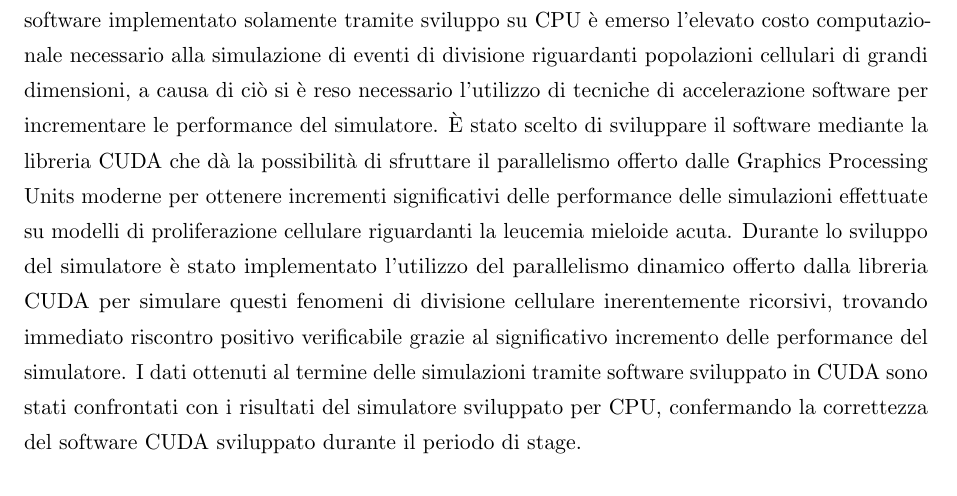
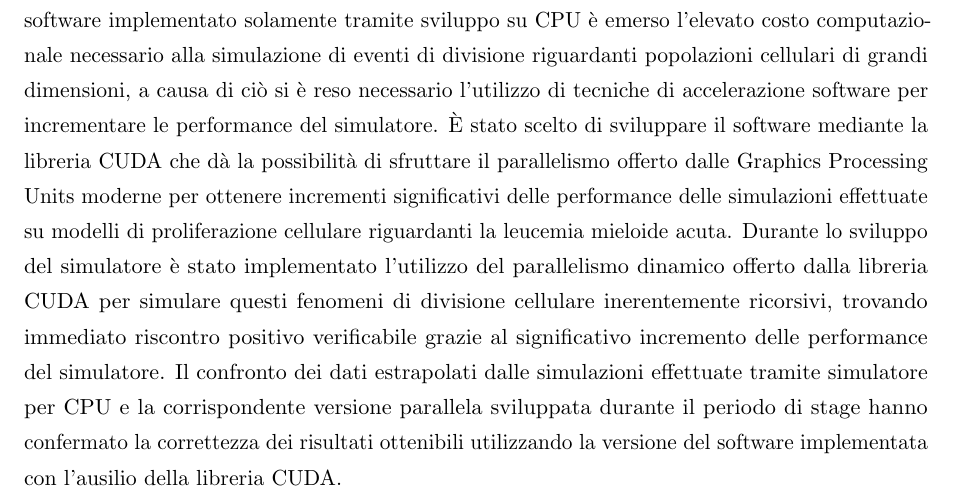
Before and after one commit to ericniso/bachelor-thesis, a LaTeX thesis (main.tex, which reads Chapters/Introduzione.tex): part of page 3 of 26, cut so that both start at the same text. The pictures show the PDF file main.pdf that the author committed with the source.

Commit message:
Update intro

```diff
--- a/Chapters/Introduzione.tex
+++ b/Chapters/Introduzione.tex
@@ -37,7 +37,8 @@ Durante lo sviluppo del simulatore è stato implementato l'utilizzo del
 parallelismo dinamico offerto dalla libreria CUDA per simulare questi fenomeni
 di divisione cellulare inerentemente ricorsivi, trovando immediato riscontro
 positivo verificabile grazie al significativo incremento delle performance
-del simulatore. I dati ottenuti al termine delle simulazioni tramite software
-sviluppato in CUDA sono stati confrontati con i risultati del simulatore
-sviluppato per CPU, confermando la correttezza del software CUDA sviluppato
-durante il periodo di stage.
+del simulatore. Il confronto dei dati estrapolati dalle simulazioni effettuate
+tramite simulatore per CPU e la corrispondente versione parallela
+sviluppata durante il periodo di stage hanno confermato la correttezza dei
+risultati ottenibili utilizzando la versione del software implementata con
+l'ausilio della libreria CUDA.
```
Also changed, not shown: main.pdf.
